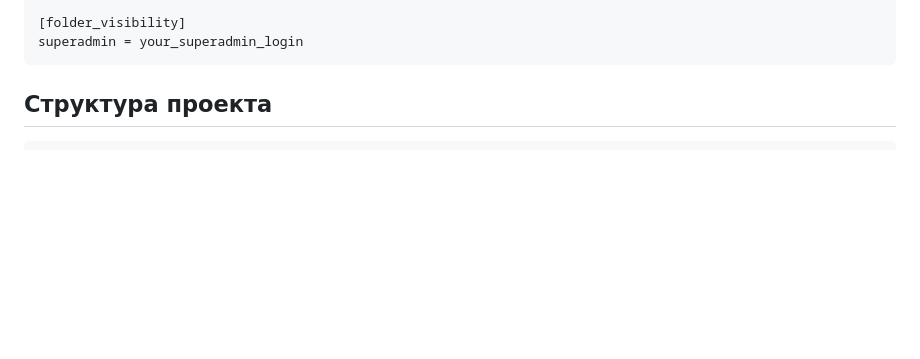
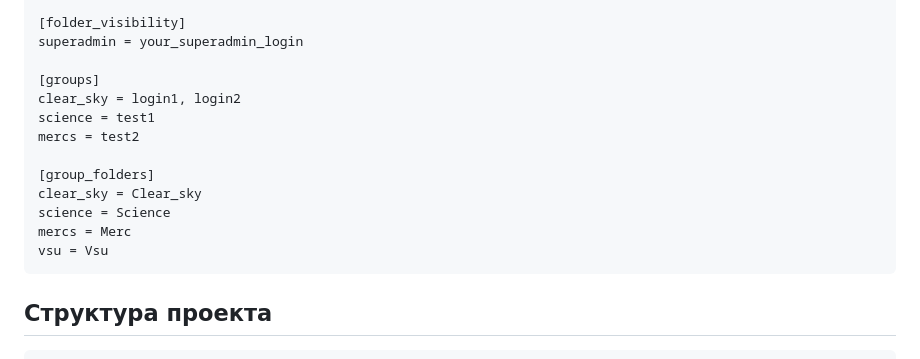
Before and after one commit to SHrud2k/KODOD, a Markdown page: README.md, the part around the change. Rendered like a GitHub page; blank space fills up the shorter version.

````diff
--- a/README.md
+++ b/README.md
@@ -47,6 +47,17 @@ restricted_folders = C, D:, External Drive:, Logs
 
 [folder_visibility]
 superadmin = your_superadmin_login
+
+[groups]
+clear_sky = login1, login2
+science = test1
+mercs = test2
+
+[group_folders]
+clear_sky = Clear_sky
+science = Science
+mercs = Merc
+vsu = Vsu
 ```
 
 ## Структура проекта
````
